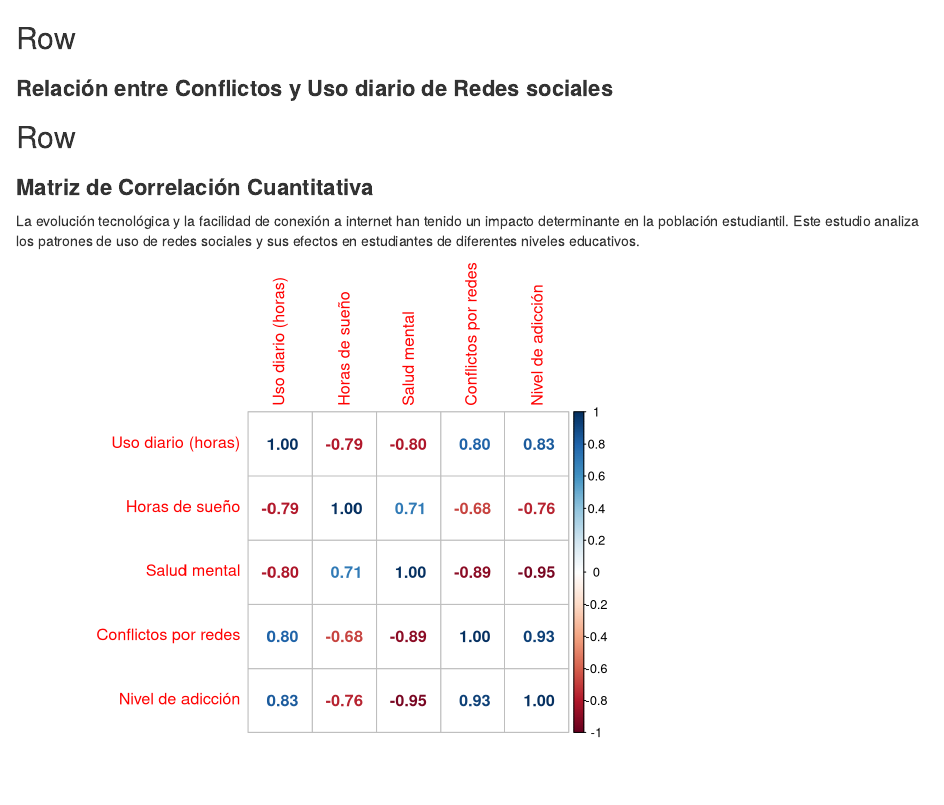
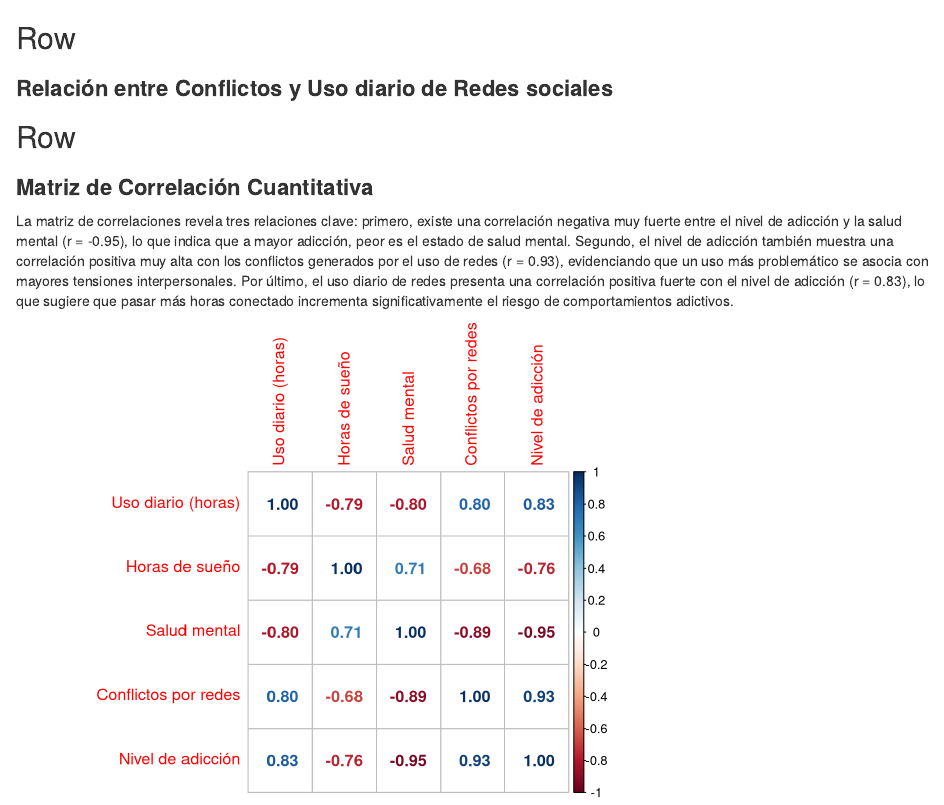
Before and after one commit to Devv1507/data-analysis-students, an R Markdown document (analisis_dinamicas_relacionales.Rmd): the page in a window 1100 px wide, from its top. Rendered offline with R 4.5, knitr and Pandoc, with nearby package versions.

Commit message:
descripción de la matriz de correlación

````diff
--- a/analisis_dinamicas_relacionales.Rmd
+++ b/analisis_dinamicas_relacionales.Rmd
@@ -10,7 +10,7 @@ Row
 --------------------------------------------------------------------
 ### <b style="font-size: 22px;">Matriz de Correlación Cuantitativa</b>
 
-La evolución tecnológica y la facilidad de conexión a internet han tenido un impacto determinante en la población estudiantil. Este estudio analiza los patrones de uso de redes sociales y sus efectos en estudiantes de diferentes niveles educativos.
+La matriz de correlaciones revela tres relaciones clave: primero, existe una correlación negativa muy fuerte entre el nivel de adicción y la salud mental (r = -0.95), lo que indica que a mayor adicción, peor es el estado de salud mental. Segundo, el nivel de adicción también muestra una correlación positiva muy alta con los conflictos generados por el uso de redes (r = 0.93), evidenciando que un uso más problemático se asocia con mayores tensiones interpersonales. Por último, el uso diario de redes presenta una correlación positiva fuerte con el nivel de adicción (r = 0.83), lo que sugiere que pasar más horas conectado incrementa significativamente el riesgo de comportamientos adictivos.
 
 ```{r cargar-correlaciones, echo=FALSE, message=FALSE, warning=FALSE}
 datos_estudiantes <- read.csv("datos_estudiantes.csv")
````
